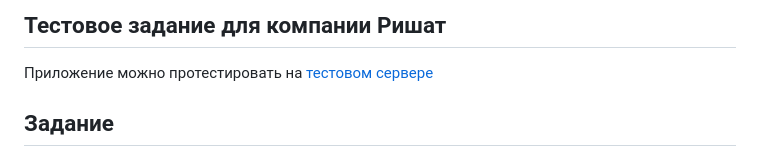
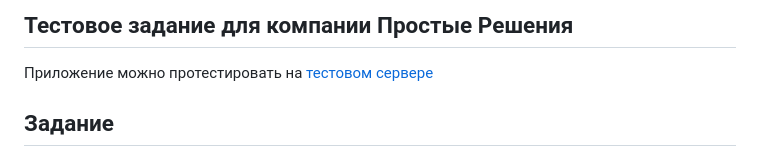
Before and after one commit to montego6/solutions, a Markdown page: README.md, the part around the change. GitHub-like rendering.

```diff
--- a/README.md
+++ b/README.md
@@ -1,4 +1,4 @@
-## Тестовое задание для компании Ришат
+## Тестовое задание для компании Простые Решения
 Приложение можно протестировать на [тестовом сервере](http://85.193.91.121:8080/item/1/)
 
 ## Задание
```
